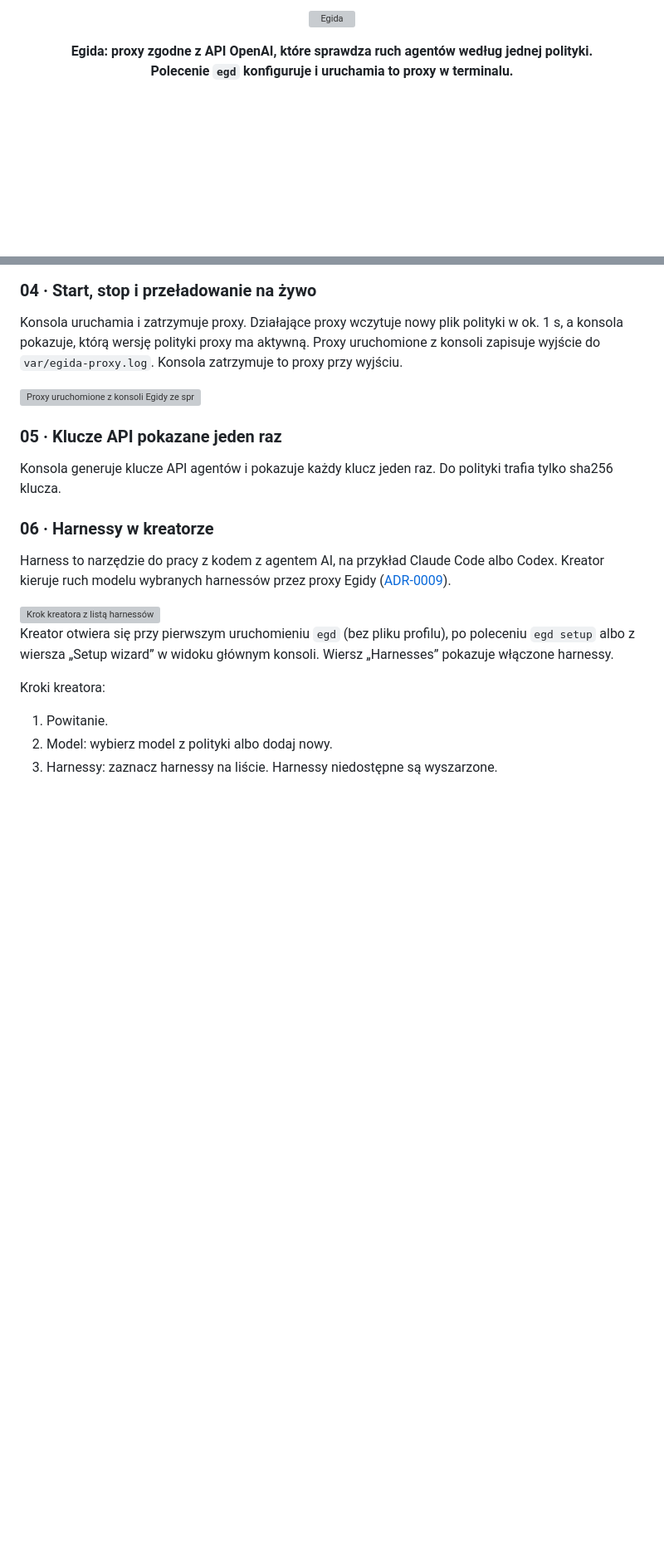
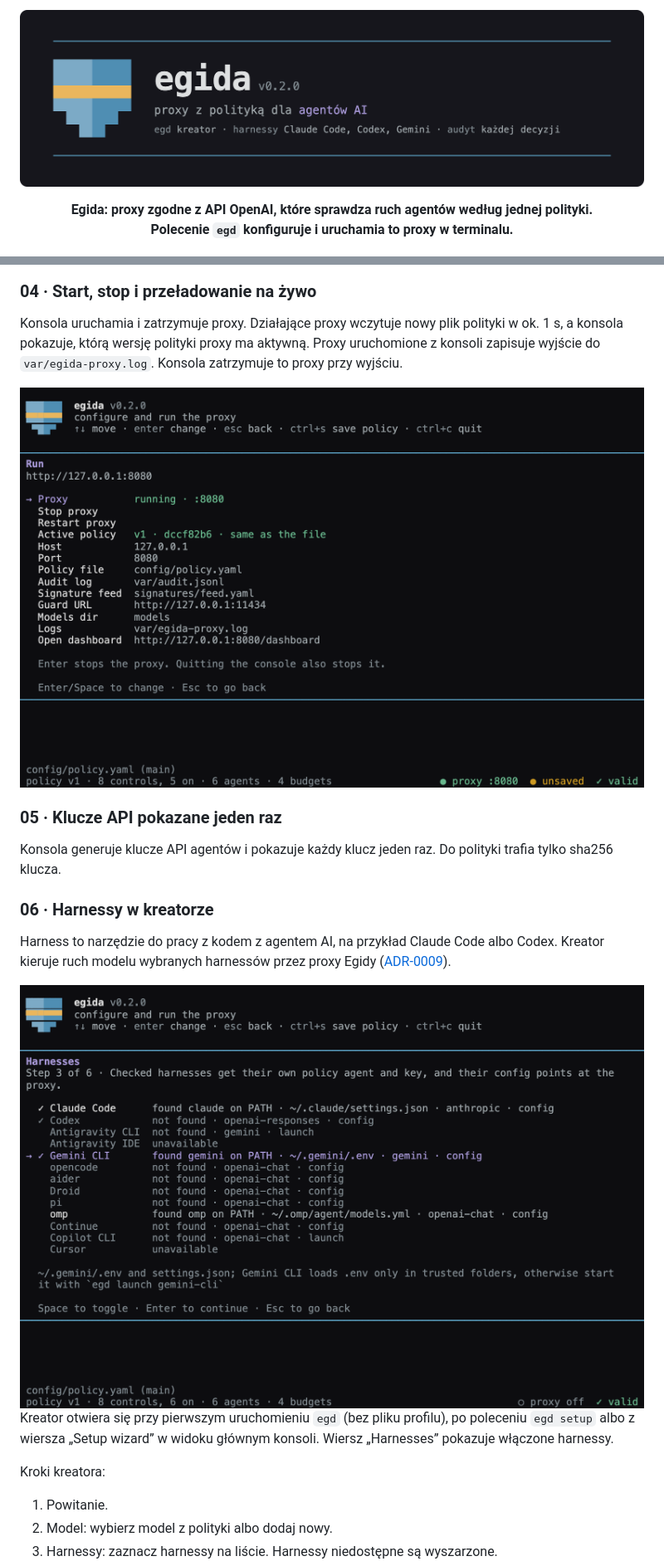
Before and after one commit to grzmol/egida, a Markdown page: README.md, 2 parts joined by grey strips. Shown at 83% size. GitHub-like rendering; pictures changed too: docs/assets/egida-hero.png (added), docs/assets/egida-run.png (added), docs/assets/egida-wizard.png (added); blank space fills up the shorter version; grey boxes are pictures that could not be loaded.

```diff
--- a/README.md
+++ b/README.md
@@ -1,5 +1,5 @@
 <p align="center">
-  <img src="docs/img/egida-hero.png" alt="Egida">
+  <img src="docs/assets/egida-hero.png" alt="Egida">
 </p>
 
 <p align="center">
@@ -77,7 +76,7 @@ Przed zapisem (`ctrl+s`) konsola pokazuje diff. Konsola zapisuje plik atomowo i
 
 Konsola uruchamia i zatrzymuje proxy. Działające proxy wczytuje nowy plik polityki w ok. 1 s, a konsola pokazuje, którą wersję polityki proxy ma aktywną. Proxy uruchomione z konsoli zapisuje wyjście do `var/egida-proxy.log`. Konsola zatrzymuje to proxy przy wyjściu.
 
-<img src="docs/img/egida-run.png" alt="Proxy uruchomione z konsoli Egidy ze sprawdzeniem aktywnej polityki" width="760">
+<img src="docs/assets/egida-run.png" alt="Proxy uruchomione z konsoli Egidy ze sprawdzeniem aktywnej polityki" width="760">
 
 ### 05 · Klucze API pokazane jeden raz
 
@@ -87,7 +86,7 @@ Konsola generuje klucze API agentów i pokazuje każdy klucz jeden raz. Do polit
 
 Harness to narzędzie do pracy z kodem z agentem AI, na przykład Claude Code albo Codex. Kreator kieruje ruch modelu wybranych harnessów przez proxy Egidy ([ADR-0009](docs/adr/0009-harnessy-i-protokoly.md)).
 
-<img src="docs/img/egida-wizard.png" alt="Krok kreatora z listą harnessów" width="760">
+<img src="docs/assets/egida-wizard.png" alt="Krok kreatora z listą harnessów" width="760">
 
 Kreator otwiera się przy pierwszym uruchomieniu `egd` (bez pliku profilu), po poleceniu `egd setup` albo z wiersza „Setup wizard” w widoku głównym konsoli. Wiersz „Harnesses” pokazuje włączone harnessy.
 
```
Also changed, not shown: other parts of README.md (+8 -23 lines), docs/assets/README.md (+1 -0 lines), docs/assets/egida-control.png (added), docs/assets/egida-review.png (added), docs/assets/egida-root.png (added).
